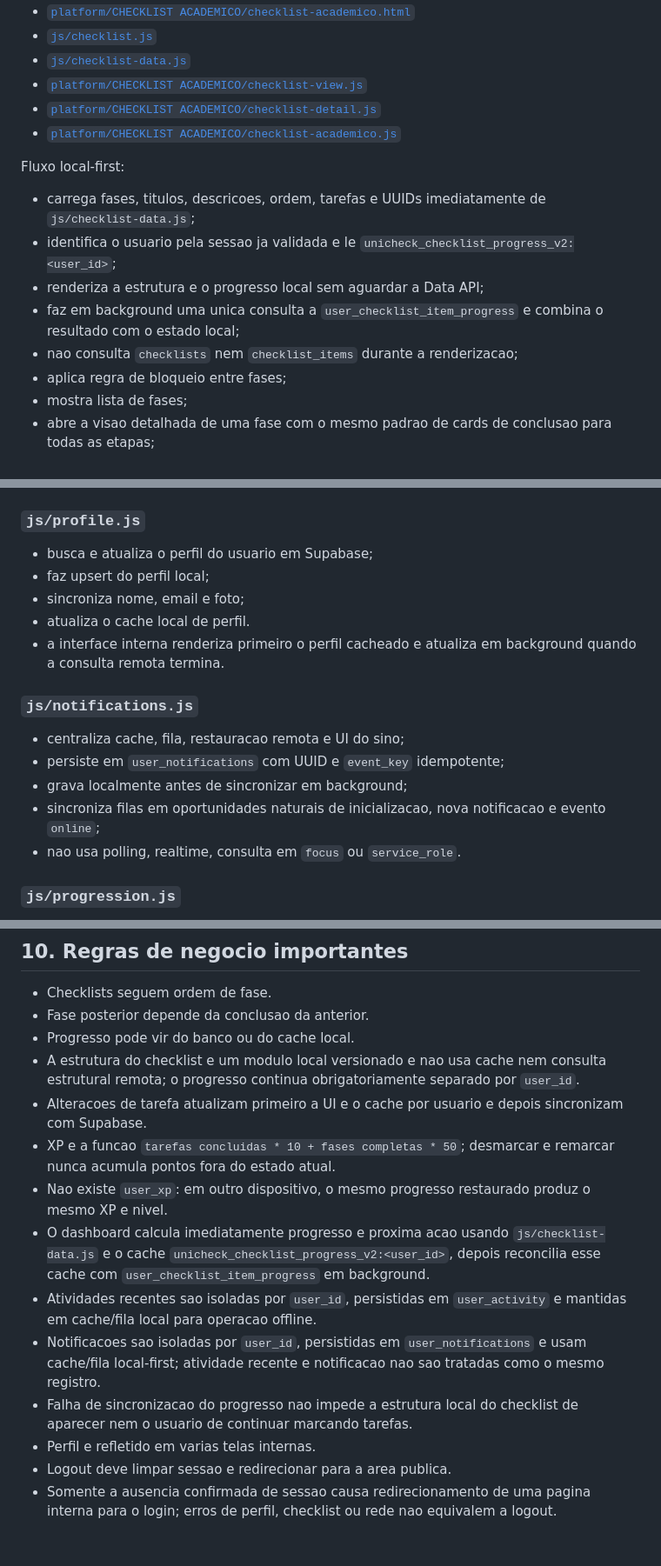
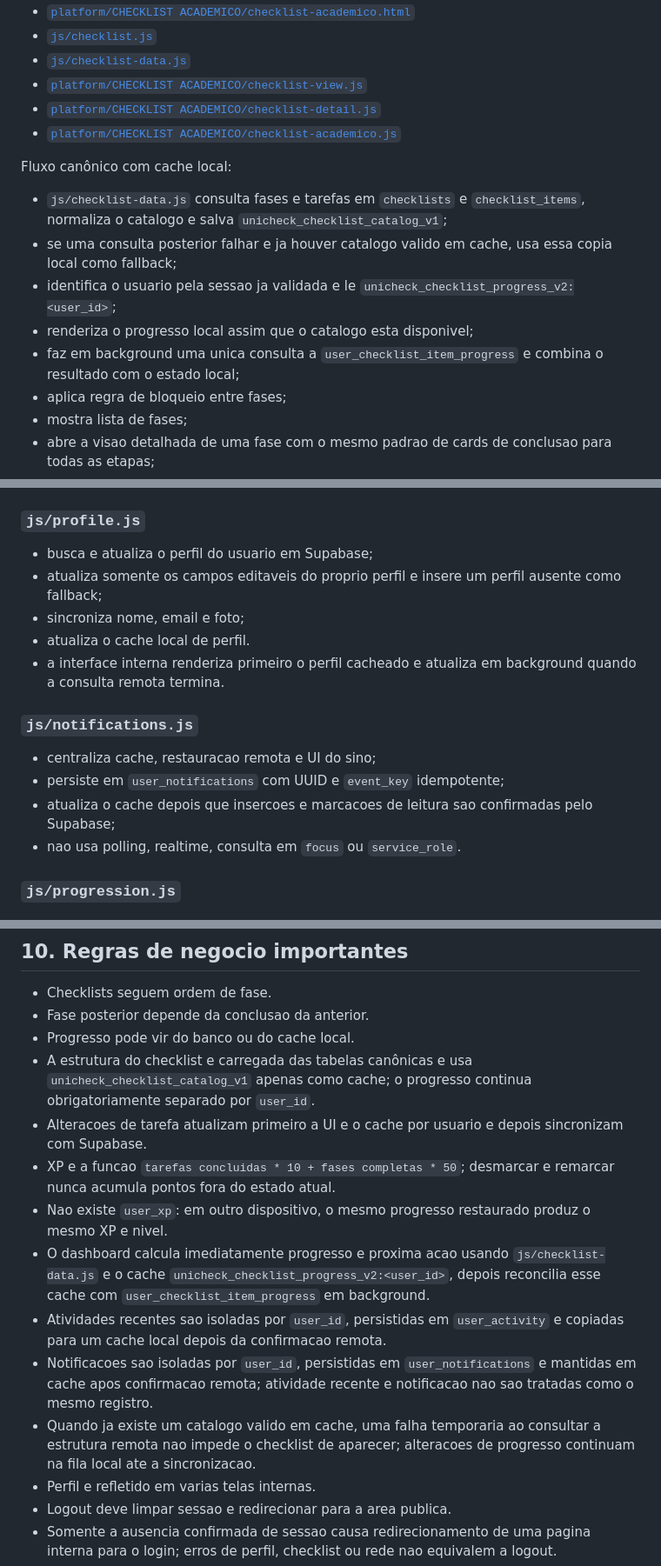
Before and after one commit to Breno-401/unicheck, a Markdown page: Unicheck/architecture.md, 3 parts joined by grey strips. Shown at 87% size. Drawn GitHub-style; blank space fills up the shorter version.

Commit message:
docs: alinhar arquitetura ao catalogo canonico

```diff
--- a/Unicheck/architecture.md
+++ b/Unicheck/architecture.md
@@ -197,13 +197,13 @@ Arquivos principais:
 - [`platform/CHECKLIST ACADEMICO/checklist-detail.js`](./platform/CHECKLIST%20ACADEMICO/checklist-detail.js)
 - [`platform/CHECKLIST ACADEMICO/checklist-academico.js`](./platform/CHECKLIST%20ACADEMICO/checklist-academico.js)
 
-Fluxo local-first:
+Fluxo canônico com cache local:
 
-- carrega fases, titulos, descricoes, ordem, tarefas e UUIDs imediatamente de `js/checklist-data.js`;
+- `js/checklist-data.js` consulta fases e tarefas em `checklists` e `checklist_items`, normaliza o catalogo e salva `unicheck_checklist_catalog_v1`;
+- se uma consulta posterior falhar e ja houver catalogo valido em cache, usa essa copia local como fallback;
 - identifica o usuario pela sessao ja validada e le `unicheck_checklist_progress_v2:<user_id>`;
-- renderiza a estrutura e o progresso local sem aguardar a Data API;
+- renderiza o progresso local assim que o catalogo esta disponivel;
 - faz em background uma unica consulta a `user_checklist_item_progress` e combina o resultado com o estado local;
-- nao consulta `checklists` nem `checklist_items` durante a renderizacao;
 - aplica regra de bloqueio entre fases;
 - mostra lista de fases;
 - abre a visao detalhada de uma fase com o mesmo padrao de cards de conclusao para todas as etapas;
@@ -343,17 +343,16 @@ A sidebar compartilhada posiciona `Manual do Aluno` entre `Checklists Academicos
 ### `js/profile.js`
 
 - busca e atualiza o perfil do usuario em Supabase;
-- faz upsert do perfil local;
+- atualiza somente os campos editaveis do proprio perfil e insere um perfil ausente como fallback;
 - sincroniza nome, email e foto;
 - atualiza o cache local de perfil.
 - a interface interna renderiza primeiro o perfil cacheado e atualiza em background quando a consulta remota termina.
 
 ### `js/notifications.js`
 
-- centraliza cache, fila, restauracao remota e UI do sino;
+- centraliza cache, restauracao remota e UI do sino;
 - persiste em `user_notifications` com UUID e `event_key` idempotente;
-- grava localmente antes de sincronizar em background;
-- sincroniza filas em oportunidades naturais de inicializacao, nova notificacao e evento `online`;
+- atualiza o cache depois que insercoes e marcacoes de leitura sao confirmadas pelo Supabase;
 - nao usa polling, realtime, consulta em `focus` ou `service_role`.
 
 ### `js/progression.js`
@@ -496,14 +494,14 @@ Distincao de persistencia:
 - Checklists seguem ordem de fase.
 - Fase posterior depende da conclusao da anterior.
 - Progresso pode vir do banco ou do cache local.
-- A estrutura do checklist e um modulo local versionado e nao usa cache nem consulta estrutural remota; o progresso continua obrigatoriamente separado por `user_id`.
+- A estrutura do checklist e carregada das tabelas canônicas e usa `unicheck_checklist_catalog_v1` apenas como cache; o progresso continua obrigatoriamente separado por `user_id`.
 - Alteracoes de tarefa atualizam primeiro a UI e o cache por usuario e depois sincronizam com Supabase.
 - XP e a funcao `tarefas concluidas * 10 + fases completas * 50`; desmarcar e remarcar nunca acumula pontos fora do estado atual.
 - Nao existe `user_xp`: em outro dispositivo, o mesmo progresso restaurado produz o mesmo XP e nivel.
 - O dashboard calcula imediatamente progresso e proxima acao usando `js/checklist-data.js` e o cache `unicheck_checklist_progress_v2:<user_id>`, depois reconcilia esse cache com `user_checklist_item_progress` em background.
-- Atividades recentes sao isoladas por `user_id`, persistidas em `user_activity` e mantidas em cache/fila local para operacao offline.
-- Notificacoes sao isoladas por `user_id`, persistidas em `user_notifications` e usam cache/fila local-first; atividade recente e notificacao nao sao tratadas como o mesmo registro.
-- Falha de sincronizacao do progresso nao impede a estrutura local do checklist de aparecer nem o usuario de continuar marcando tarefas.
+- Atividades recentes sao isoladas por `user_id`, persistidas em `user_activity` e copiadas para um cache local depois da confirmacao remota.
+- Notificacoes sao isoladas por `user_id`, persistidas em `user_notifications` e mantidas em cache apos confirmacao remota; atividade recente e notificacao nao sao tratadas como o mesmo registro.
+- Quando ja existe um catalogo valido em cache, uma falha temporaria ao consultar a estrutura remota nao impede o checklist de aparecer; alteracoes de progresso continuam na fila local ate a sincronizacao.
 - Perfil e refletido em varias telas internas.
 - Logout deve limpar sessao e redirecionar para a area publica.
 - Somente a ausencia confirmada de sessao causa redirecionamento de uma pagina interna para o login; erros de perfil, checklist ou rede nao equivalem a logout.
```
Also changed, not shown: other parts of Unicheck/architecture.md (+13 -14 lines).
